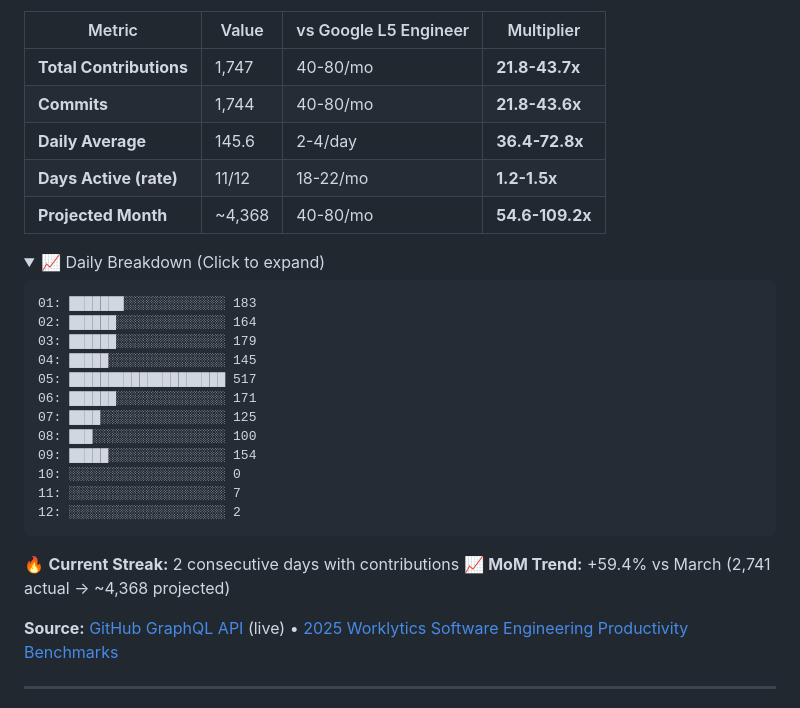
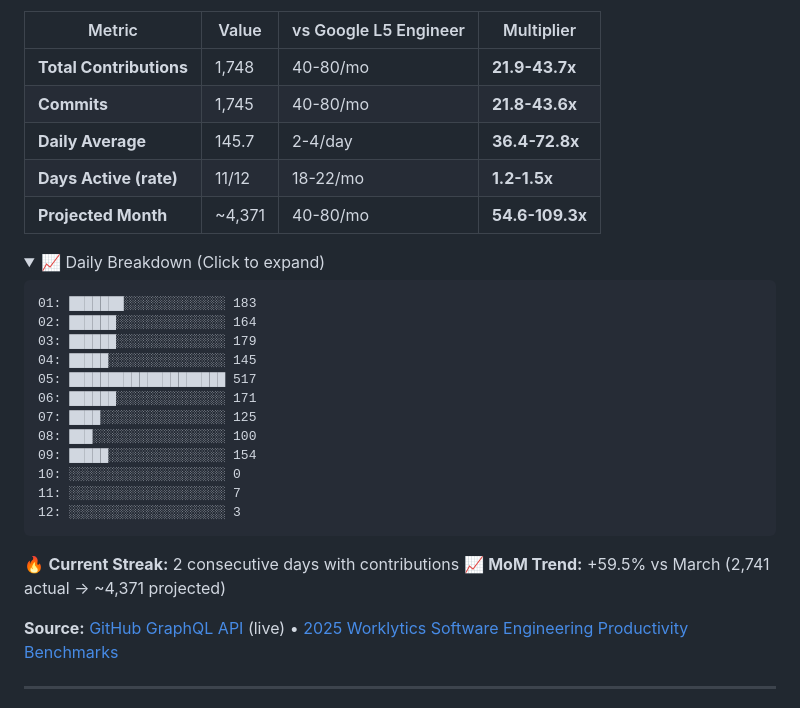
Before and after one commit to reggieanddro/reggieanddro, a Markdown page: README.md, the part around one of its changes. GitHub-like rendering; folded sections open.

Commit message:
📊 Auto-update: April 12, 2026 - 1748 contributions vs L5
Stats refresh (every 2h + push-triggered)
Source: GitHub GraphQL API
Benchmarks: 2025 Worklytics L5 Engineer

````diff
--- a/README.md
+++ b/README.md
@@ -17,11 +17,11 @@ Building [Liv Hana](https://livhana.ai) — strategic intelligence for regulated
 
 | Metric | Value | vs Google L5 Engineer | Multiplier |
 |--------|-------|----------------------|------------|
-| **Total Contributions** | 1,747 | 40-80/mo | **21.8-43.7x** |
-| **Commits** | 1,744 | 40-80/mo | **21.8-43.6x** |
-| **Daily Average** | 145.6 | 2-4/day | **36.4-72.8x** |
+| **Total Contributions** | 1,748 | 40-80/mo | **21.9-43.7x** |
+| **Commits** | 1,745 | 40-80/mo | **21.8-43.6x** |
+| **Daily Average** | 145.7 | 2-4/day | **36.4-72.8x** |
 | **Days Active (rate)** | 11/12 | 18-22/mo | **1.2-1.5x** |
-| **Projected Month** | ~4,368 | 40-80/mo | **54.6-109.2x** |
+| **Projected Month** | ~4,371 | 40-80/mo | **54.6-109.3x** |
 
 <details>
 <summary>📈 Daily Breakdown (Click to expand)</summary>
@@ -38,13 +38,13 @@ Building [Liv Hana](https://livhana.ai) — strategic intelligence for regulated
 09: █████░░░░░░░░░░░░░░░ 154
 10: ░░░░░░░░░░░░░░░░░░░░ 0
 11: ░░░░░░░░░░░░░░░░░░░░ 7
-12: ░░░░░░░░░░░░░░░░░░░░ 2
+12: ░░░░░░░░░░░░░░░░░░░░ 3
 ```
 
 </details>
 
 🔥 **Current Streak:** 2 consecutive days with contributions
-📈 **MoM Trend:** +59.4% vs March (2,741 actual → ~4,368 projected)
+📈 **MoM Trend:** +59.5% vs March (2,741 actual → ~4,371 projected)
 
 **Source:** [GitHub GraphQL API](https://docs.github.com/graphql) (live) • [2025 Worklytics Software Engineering Productivity Benchmarks](https://www.worklytics.co/resources/software-engineering-productivity-benchmarks-2025-good-scores)
 
````
Also changed, not shown: other parts of README.md (+1 -1 lines).
